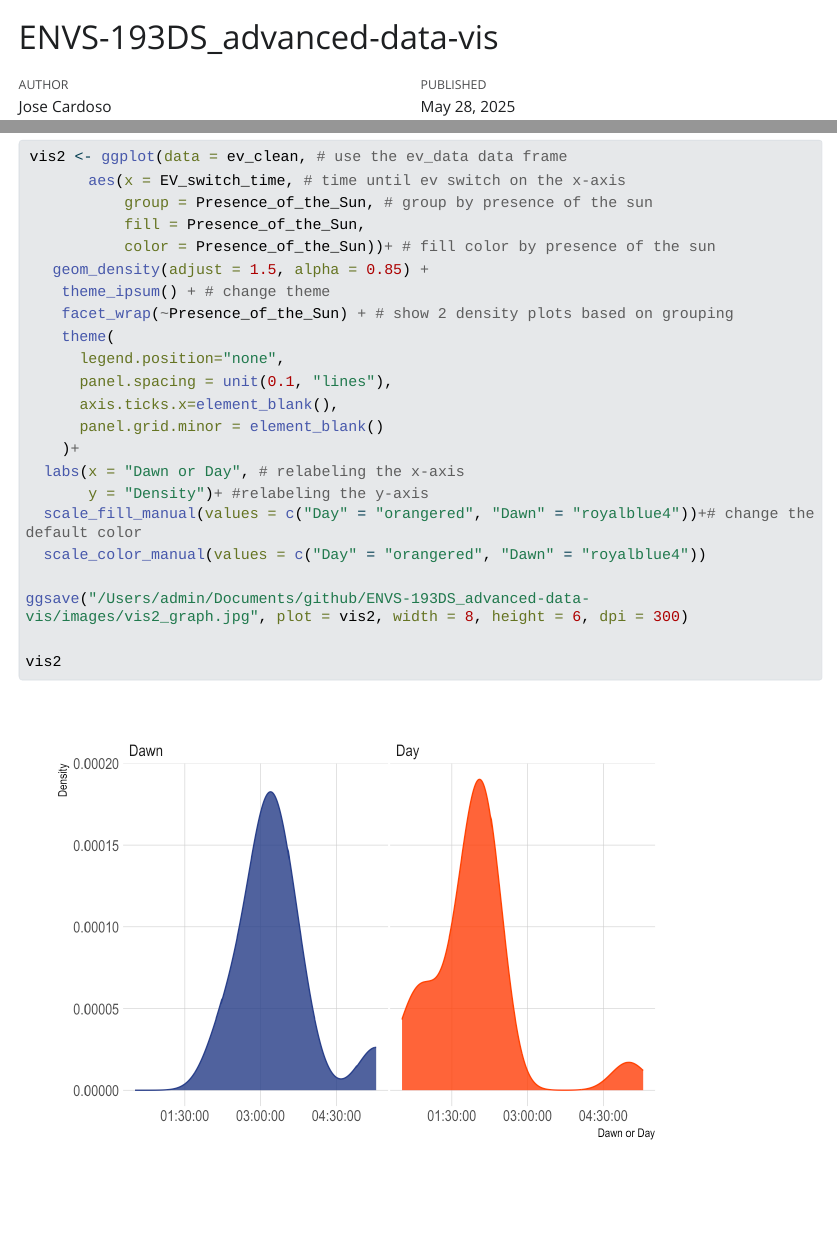
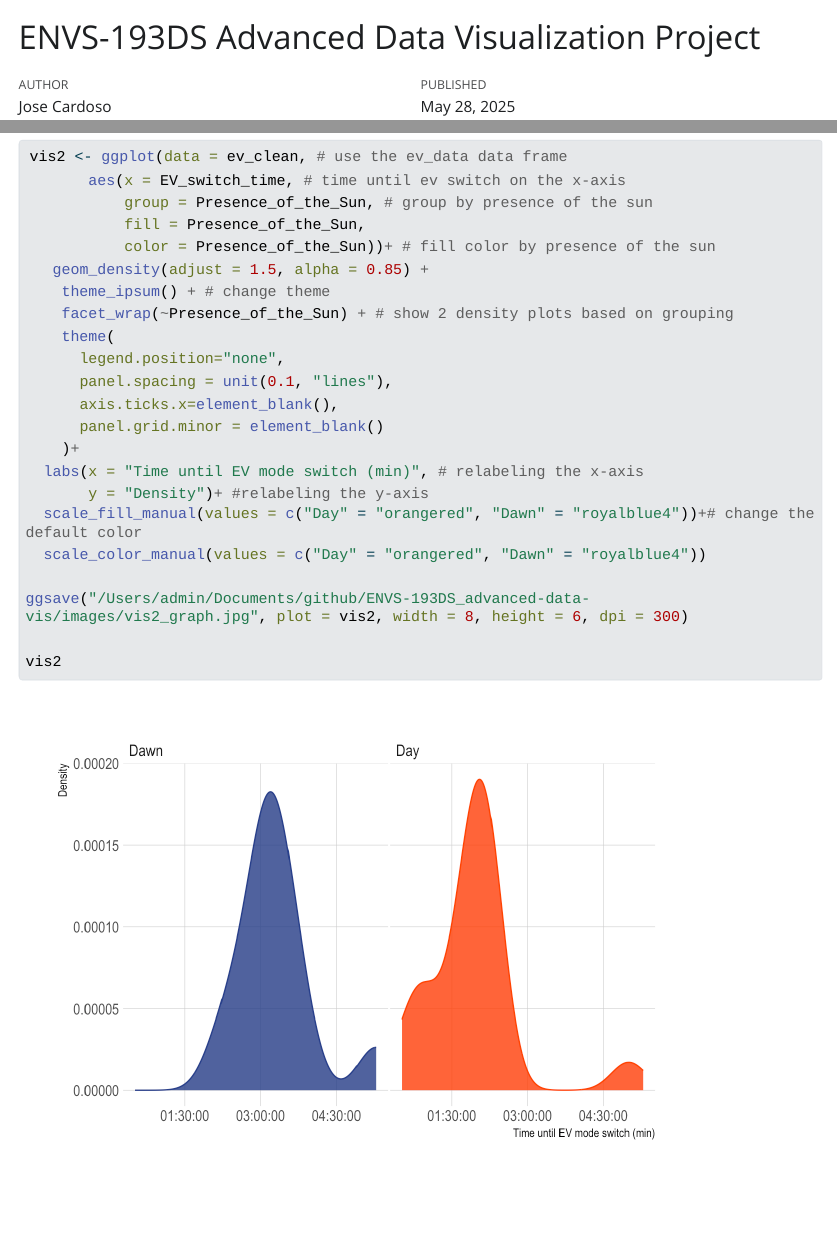
Before and after one commit to progilegui/ENVS-193DS_advanced-data-vis, a Quarto document (data/ENVS-193DS_advanced-data-vis.qmd): the page in a window 1100 px wide, from its top, and a second part further down, joined at a grey line. The pictures show the output file data/ENVS-193DS_advanced-data-vis.html that the author committed with the source, opened offline; Quarto's library style sheets are replaced by a plain one without menus; long lines of code are wrapped.

Commit message:
Fixing readme and quarto document title

```diff
--- a/data/ENVS-193DS_advanced-data-vis.qmd
+++ b/data/ENVS-193DS_advanced-data-vis.qmd
@@ -1,5 +1,5 @@
 ---
-title: "ENVS-193DS_advanced-data-vis"
+title: "ENVS-193DS Advanced Data Visualization Project"
 author: "Jose Cardoso"
 date: "05/28/2025"
 format:
@@ -86,7 +86,7 @@ vis2 <- ggplot(data = ev_clean, # use the ev_data data frame
       axis.ticks.x=element_blank(),
       panel.grid.minor = element_blank()
     )+
-  labs(x = "Dawn or Day", # relabeling the x-axis
+  labs(x = "Time until EV mode switch (min)", # relabeling the x-axis
        y = "Density")+ #relabeling the y-axis
   scale_fill_manual(values = c("Day" = "orangered", "Dawn" = "royalblue4"))+# change the default color
   scale_color_manual(values = c("Day" = "orangered", "Dawn" = "royalblue4"))
```
Also changed, not shown: README.md, data/ENVS-193DS_advanced-data-vis.html, data/ENVS-193DS_advanced-data-vis_files/figure-html/unnamed-chunk-3-1.png, data/ENVS-193DS_advanced-data-vis_files/figure-html/unnamed-chunk-4-1.png, images/final_infographic.png (added), images/vis1_graph.jpg, images/vis2_graph.jpg.
